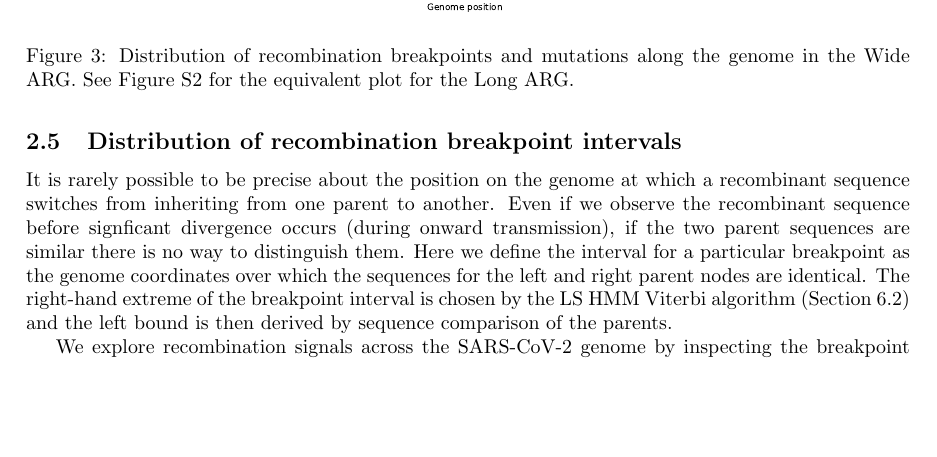
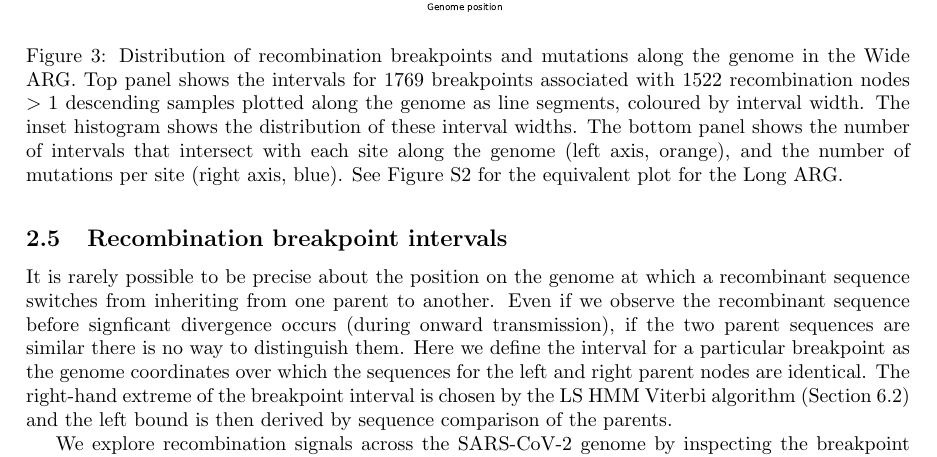
Before and after one commit to jeromekelleher/sc2ts-paper, a LaTeX paper (paper.tex): part of page 8 of 38, cut so that both start at the same text, the shorter picture padded with empty space. Compiled offline with pdfLaTeX.

Commit message:
Update plots, and add description for main text

```diff
--- a/paper.tex
+++ b/paper.tex
@@ -574,7 +574,7 @@ The recombination node for group A forms a monophyletic clade of all
 5 XA samples present in the Long ARG
 (Figure~\ref{fig:pango-simple-origin-graph}A)
 
-\subsection{Distribution of recombination breakpoint intervals}
+\subsection{Recombination breakpoint intervals}
 \label{sec:breakpoint_intervals}
 It is rarely possible to be precise about the position on the genome at which
 a recombinant sequence switches from inheriting from one parent to another.
@@ -610,7 +610,13 @@ precisely determined given the observed genetic variation.
 \includegraphics[width=\textwidth]{figures/wide_arg_recombination_intervals.pdf}
 \caption{\label{fig:breakpoint-distribution}
 Distribution of recombination breakpoints and mutations along the genome in
-the Wide ARG.
+the Wide ARG. Top panel shows the intervals for 1769 breakpoints associated
+with 1522 recombination nodes $>1$ descending samples plotted along the genome
+as line segments, coloured by interval width. The inset histogram shows the
+distribution of these interval widths.
+The bottom panel shows the number of intervals that intersect with
+each site along the genome (left axis, orange), and the number of mutations
+per site (right axis, blue).
 See Figure~\ref{fig:long_arg_breakpoint_distribution} for the equivalent plot
 for the Long ARG.}
 \end{figure}
```
Also changed, not shown: figures/long_arg_recombination_intervals.pdf, figures/wide_arg_recombination_intervals.pdf, 1 other file.
